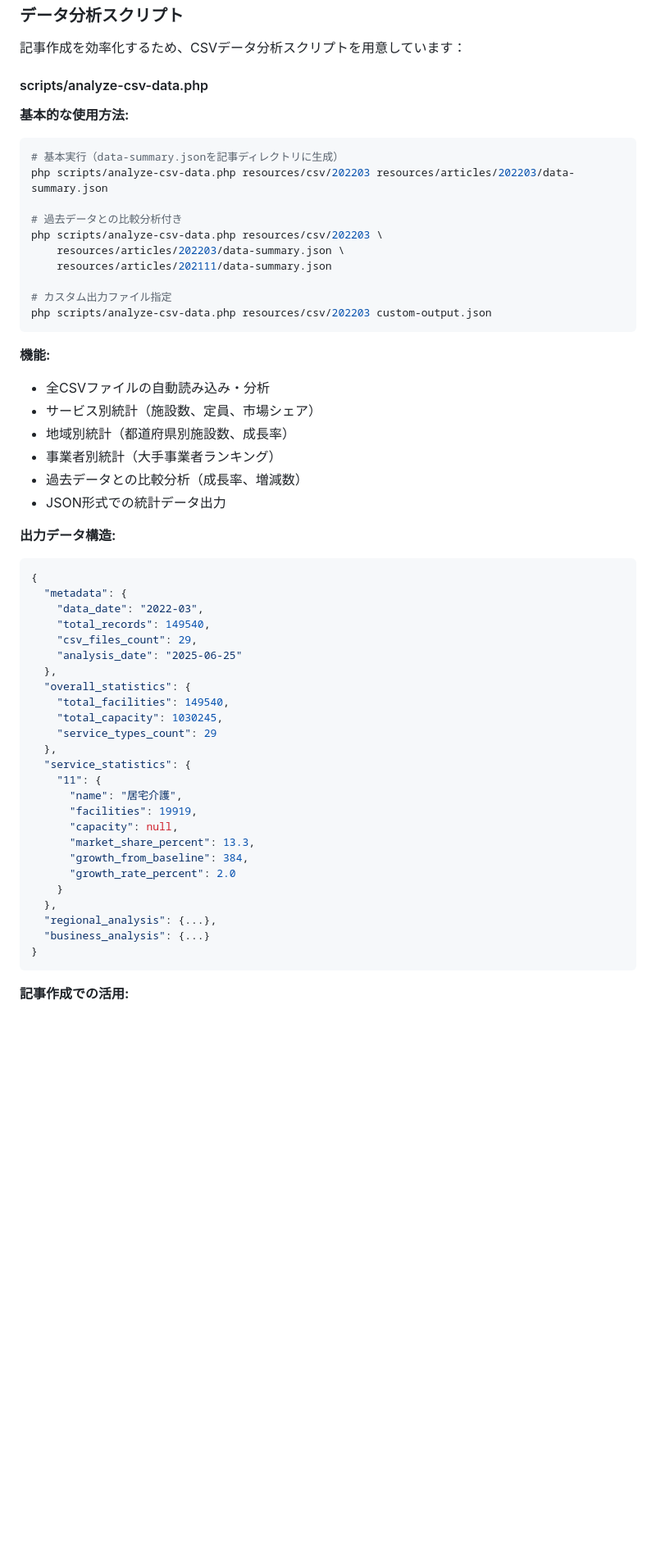
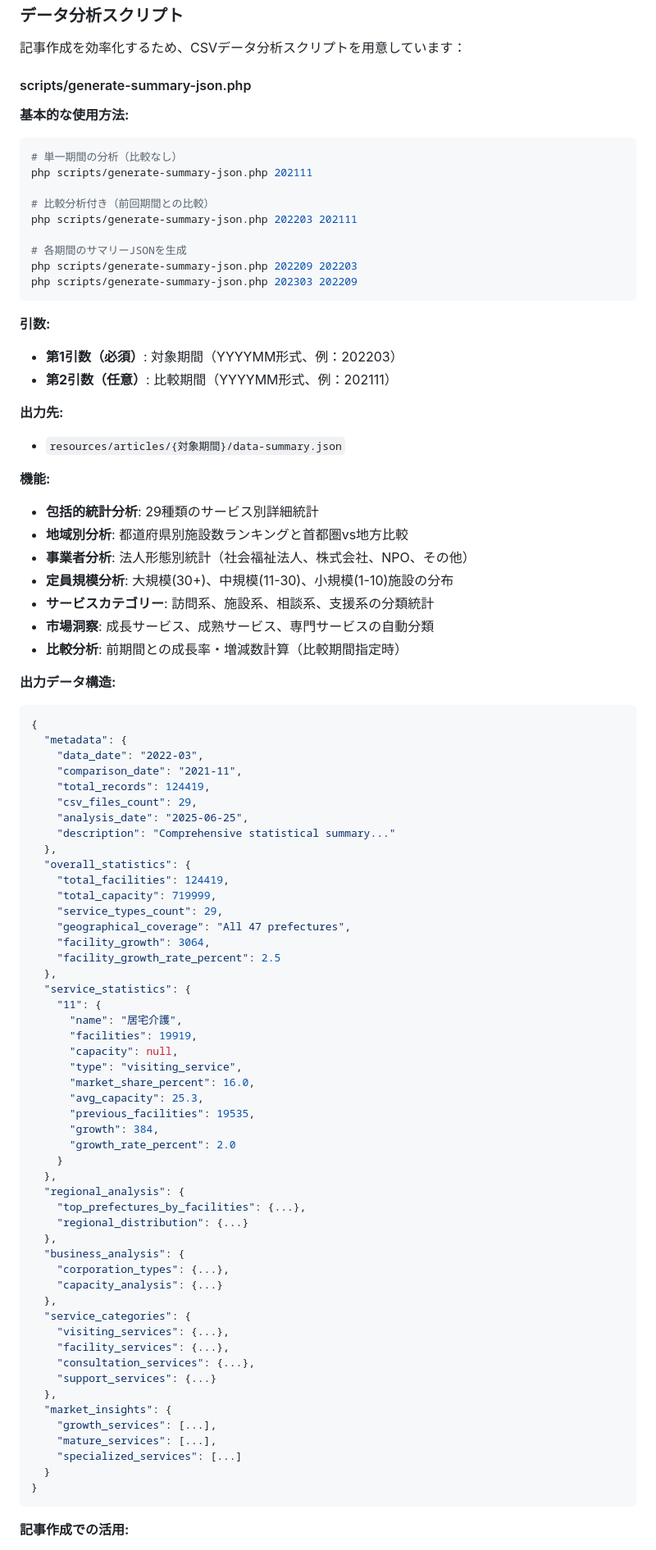
Before and after one commit to puklipo/service-guide, a Markdown page: resources/articles/README.md, the part around one of its changes. Shown at 82% size. GitHub-like rendering; blank space fills up the shorter version.

````diff
--- a/resources/articles/README.md
+++ b/resources/articles/README.md
@@ -112,56 +112,88 @@ resources/articles/
 
 記事作成を効率化するため、CSVデータ分析スクリプトを用意しています：
 
-#### scripts/analyze-csv-data.php
+#### scripts/generate-summary-json.php
 
 **基本的な使用方法:**
 ```bash
-# 基本実行（data-summary.jsonを記事ディレクトリに生成）
-php scripts/analyze-csv-data.php resources/csv/202203 resources/articles/202203/data-summary.json
+# 単一期間の分析（比較なし）
+php scripts/generate-summary-json.php 202111
 
-# 過去データとの比較分析付き
-php scripts/analyze-csv-data.php resources/csv/202203 \
-    resources/articles/202203/data-summary.json \
-    resources/articles/202111/data-summary.json
+# 比較分析付き（前回期間との比較）
+php scripts/generate-summary-json.php 202203 202111
 
-# カスタム出力ファイル指定
-php scripts/analyze-csv-data.php resources/csv/202203 custom-output.json
+# 各期間のサマリーJSONを生成
+php scripts/generate-summary-json.php 202209 202203
+php scripts/generate-summary-json.php 202303 202209
 ```
 
+**引数:**
+- **第1引数（必須）**: 対象期間（YYYYMM形式、例：202203）
+- **第2引数（任意）**: 比較期間（YYYYMM形式、例：202111）
+
+**出力先:**
+- `resources/articles/{対象期間}/data-summary.json`
+
 **機能:**
-- 全CSVファイルの自動読み込み・分析
-- サービス別統計（施設数、定員、市場シェア）
-- 地域別統計（都道府県別施設数、成長率）
-- 事業者別統計（大手事業者ランキング）
-- 過去データとの比較分析（成長率、増減数）
-- JSON形式での統計データ出力
+- **包括的統計分析**: 29種類のサービス別詳細統計
+- **地域別分析**: 都道府県別施設数ランキングと首都圏vs地方比較
+- **事業者分析**: 法人形態別統計（社会福祉法人、株式会社、NPO、その他）
+- **定員規模分析**: 大規模(30+)、中規模(11-30)、小規模(1-10)施設の分布
+- **サービスカテゴリー**: 訪問系、施設系、相談系、支援系の分類統計
+- **市場洞察**: 成長サービス、成熟サービス、専門サービスの自動分類
+- **比較分析**: 前期間との成長率・増減数計算（比較期間指定時）
 
 **出力データ構造:**
 ```json
 {
   "metadata": {
     "data_date": "2022-03",
-    "total_records": 149540,
+    "comparison_date": "2021-11",
+    "total_records": 124419,
     "csv_files_count": 29,
-    "analysis_date": "2025-06-25"
+    "analysis_date": "2025-06-25",
+    "description": "Comprehensive statistical summary..."
   },
   "overall_statistics": {
-    "total_facilities": 149540,
-    "total_capacity": 1030245,
-    "service_types_count": 29
+    "total_facilities": 124419,
+    "total_capacity": 719999,
+    "service_types_count": 29,
+    "geographical_coverage": "All 47 prefectures",
+    "facility_growth": 3064,
+    "facility_growth_rate_percent": 2.5
   },
   "service_statistics": {
     "11": {
       "name": "居宅介護",
       "facilities": 19919,
       "capacity": null,
-      "market_share_percent": 13.3,
-      "growth_from_baseline": 384,
+      "type": "visiting_service",
+      "market_share_percent": 16.0,
+      "avg_capacity": 25.3,
+      "previous_facilities": 19535,
+      "growth": 384,
       "growth_rate_percent": 2.0
     }
   },
-  "regional_analysis": {...},
-  "business_analysis": {...}
+  "regional_analysis": {
+    "top_prefectures_by_facilities": {...},
+    "regional_distribution": {...}
+  },
+  "business_analysis": {
+    "corporation_types": {...},
+    "capacity_analysis": {...}
+  },
+  "service_categories": {
+    "visiting_services": {...},
+    "facility_services": {...},
+    "consultation_services": {...},
+    "support_services": {...}
+  },
+  "market_insights": {
+    "growth_services": [...],
+    "mature_services": [...],
+    "specialized_services": [...]
+  }
 }
 ```
 
````
Also changed, not shown: other parts of resources/articles/README.md (+2 -2 lines).
